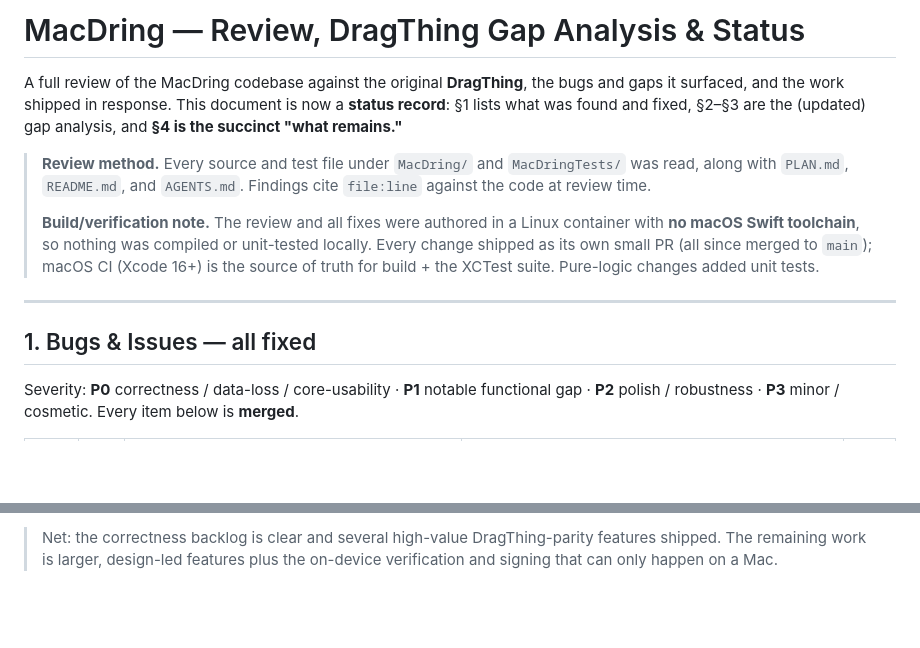
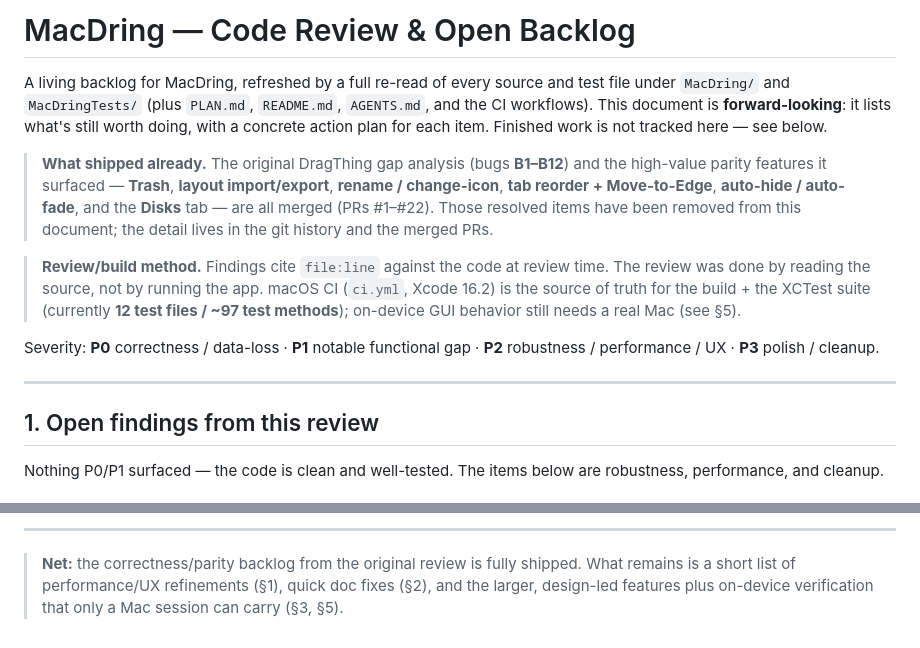
Before and after one commit to L-K-M/MacDring, a Markdown page: ANALYSIS.md, 2 parts joined by grey strips. GitHub-like rendering; blank space fills up the shorter version.

```diff
--- a/ANALYSIS.md
+++ b/ANALYSIS.md
@@ -1,23 +1,28 @@
-# MacDring — Review, DragThing Gap Analysis & Status
+# MacDring — Code Review & Open Backlog
 
-A full review of the MacDring codebase against the original **DragThing**, the bugs and
-gaps it surfaced, and the work shipped in response. This document is now a **status
-record**: §1 lists what was found and fixed, §2–§3 are the (updated) gap analysis, and
-**§4 is the succinct "what remains."**
+A living backlog for MacDring, refreshed by a full re-read of every source and test file
+under `MacDring/` and `MacDringTests/` (plus `PLAN.md`, `README.md`, `AGENTS.md`, and the
+CI workflows). This document is **forward-looking**: it lists what's still worth doing, with
+a concrete action plan for each item. Finished work is not tracked here — see below.
 
-> **Review method.** Every source and test file under `MacDring/` and `MacDringTests/`
-> was read, along with `PLAN.md`, `README.md`, and `AGENTS.md`. Findings cite `file:line`
-> against the code at review time.
->
-> **Build/verification note.** The review and all fixes were authored in a Linux container
-> with **no macOS Swift toolchain**, so nothing was compiled or unit-tested locally. Every
-> change shipped as its own small PR (all since merged to `main`); macOS CI (Xcode 16+) is
-> the source of truth for build + the XCTest suite. Pure-logic changes added unit tests.
+> **What shipped already.** The original DragThing gap analysis (bugs **B1–B12**) and the
+> high-value parity features it surfaced — **Trash**, **layout import/export**, **rename /
+> change-icon**, **tab reorder + Move-to-Edge**, **auto-hide / auto-fade**, and the **Disks**
+> tab — are all merged (PRs #1–#22). Those resolved items have been removed from this
+> document; the detail lives in the git history and the merged PRs.
+
+> **Review/build method.** Findings cite `file:line` against the code at review time. The
+> review was done by reading the source, not by running the app. macOS CI (`ci.yml`, Xcode
+> 16.2) is the source of truth for the build + the XCTest suite (currently **12 test files /
+> ~97 test methods**); on-device GUI behavior still needs a real Mac (see §5).
+
+Severity: **P0** correctness / data-loss · **P1** notable functional gap · **P2** robustness /
+performance / UX · **P3** polish / cleanup.
 
 ---
 
-## 1. Bugs & Issues — all fixed
+## 1. Open findings from this review
 
-Severity: **P0** correctness / data-loss / core-usability · **P1** notable functional gap ·
-**P2** polish / robustness · **P3** minor / cosmetic. Every item below is **merged**.
+Nothing P0/P1 surfaced — the code is clean and well-tested. The items below are robustness,
+performance, and cleanup.
 
@@ -104,4 +103,7 @@ attempted blind):
 
-> Net: the correctness backlog is clear and several high-value DragThing-parity features
-> shipped. The remaining work is larger, design-led features plus the on-device verification
-> and signing that can only happen on a Mac.
+---
+
+> **Net:** the correctness/parity backlog from the original review is fully shipped. What
+> remains is a short list of performance/UX refinements (§1), quick doc fixes (§2), and the
+> larger, design-led features plus on-device verification that only a Mac session can carry
+> (§3, §5).
```
Also changed, not shown: other parts of ANALYSIS.md (+59 -65 lines), README.md (+1 -1 lines).
